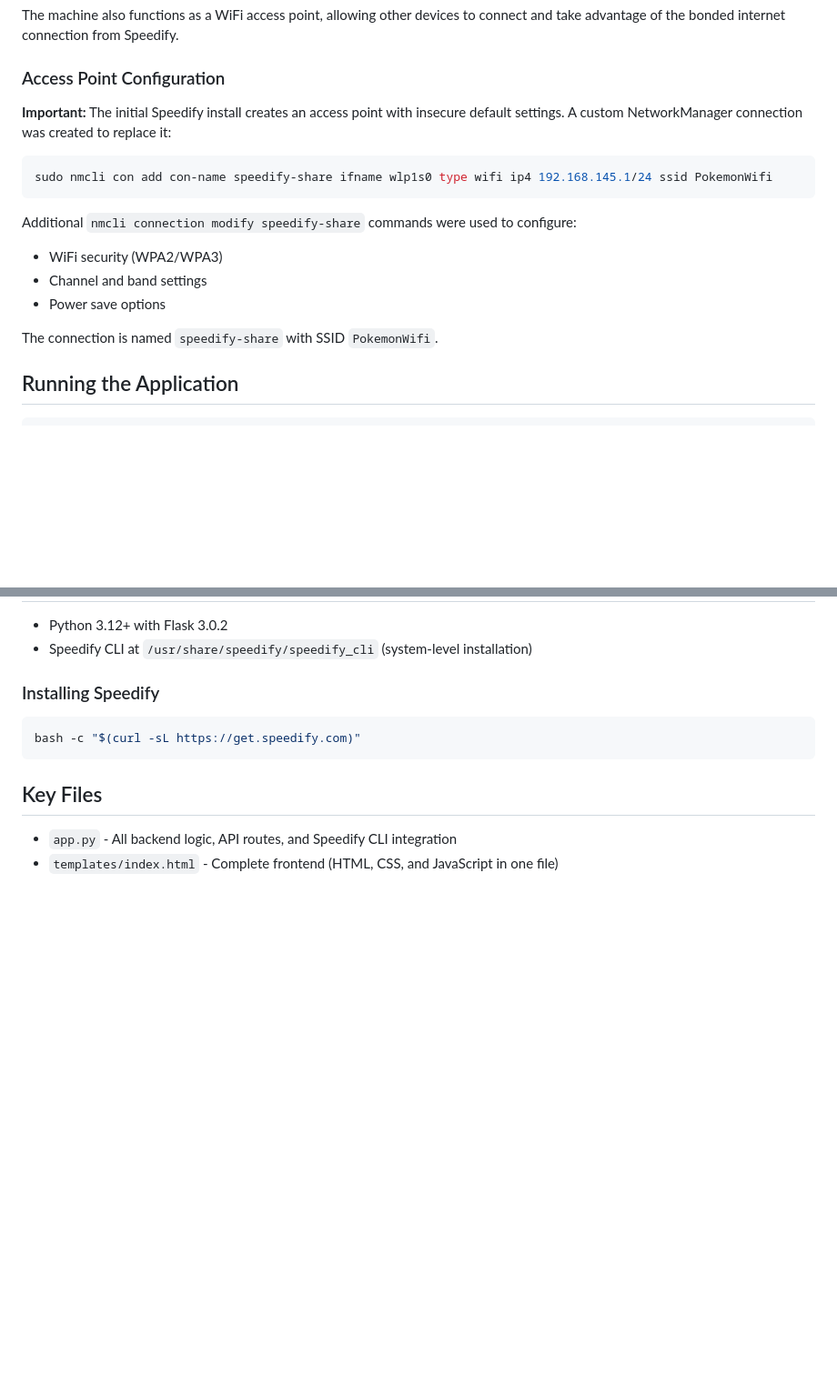
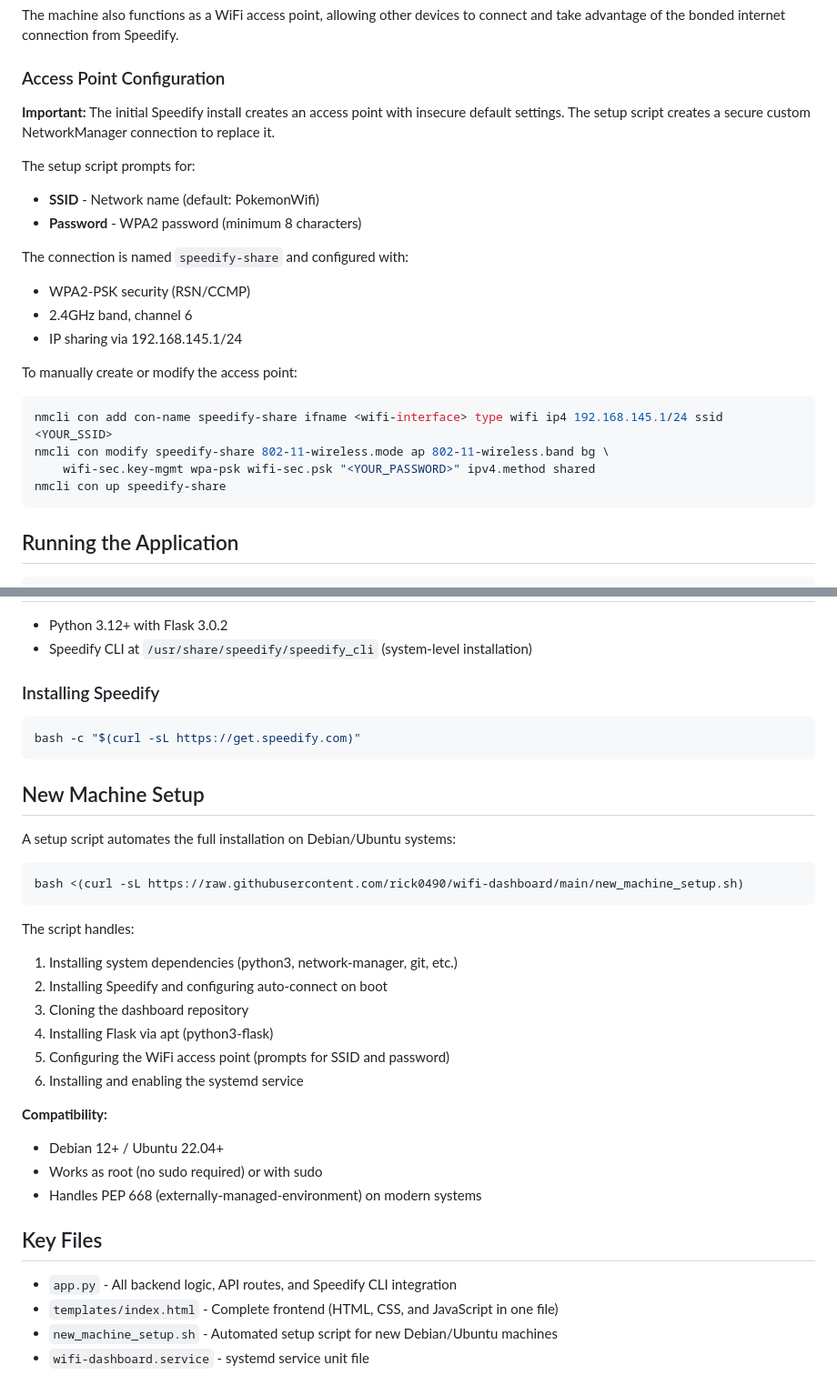
Before and after one commit to rick0490/wifi-dashboard, a Markdown page: CLAUDE.md, 2 parts joined by grey strips. Shown at 91% size. GitHub-like rendering; blank space fills up the shorter version.

Commit message:
Update documentation with setup script details
- Add New Machine Setup section with installation command
- Document setup script features and compatibility
- Update Access Point Configuration to reflect user-configurable SSID/password
- Add new_machine_setup.sh and wifi-dashboard.service to Key Files

````diff
--- a/CLAUDE.md
+++ b/CLAUDE.md
@@ -26,18 +26,25 @@ The machine also functions as a WiFi access point, allowing other devices to con
 
 ### Access Point Configuration
 
-**Important:** The initial Speedify install creates an access point with insecure default settings. A custom NetworkManager connection was created to replace it:
+**Important:** The initial Speedify install creates an access point with insecure default settings. The setup script creates a secure custom NetworkManager connection to replace it.
+
+The setup script prompts for:
+- **SSID** - Network name (default: PokemonWifi)
+- **Password** - WPA2 password (minimum 8 characters)
+
+The connection is named `speedify-share` and configured with:
+- WPA2-PSK security (RSN/CCMP)
+- 2.4GHz band, channel 6
+- IP sharing via 192.168.145.1/24
+
+To manually create or modify the access point:
 
 ```bash
-sudo nmcli con add con-name speedify-share ifname wlp1s0 type wifi ip4 192.168.145.1/24 ssid PokemonWifi
+nmcli con add con-name speedify-share ifname <wifi-interface> type wifi ip4 192.168.145.1/24 ssid <YOUR_SSID>
+nmcli con modify speedify-share 802-11-wireless.mode ap 802-11-wireless.band bg \
+    wifi-sec.key-mgmt wpa-psk wifi-sec.psk "<YOUR_PASSWORD>" ipv4.method shared
+nmcli con up speedify-share
 ```
-
-Additional `nmcli connection modify speedify-share` commands were used to configure:
-- WiFi security (WPA2/WPA3)
-- Channel and band settings
-- Power save options
-
-The connection is named `speedify-share` with SSID `PokemonWifi`.
 
 ## Running the Application
 
@@ -81,7 +88,30 @@ Vanilla HTML/CSS/JavaScript with Material design-inspired dark theme. No build p
 bash -c "$(curl -sL https://get.speedify.com)"
 ```
 
+## New Machine Setup
+
+A setup script automates the full installation on Debian/Ubuntu systems:
+
+```bash
+bash <(curl -sL https://raw.githubusercontent.com/rick0490/wifi-dashboard/main/new_machine_setup.sh)
+```
+
+The script handles:
+1. Installing system dependencies (python3, network-manager, git, etc.)
+2. Installing Speedify and configuring auto-connect on boot
+3. Cloning the dashboard repository
+4. Installing Flask via apt (python3-flask)
+5. Configuring the WiFi access point (prompts for SSID and password)
+6. Installing and enabling the systemd service
+
+**Compatibility:**
+- Debian 12+ / Ubuntu 22.04+
+- Works as root (no sudo required) or with sudo
+- Handles PEP 668 (externally-managed-environment) on modern systems
+
 ## Key Files
 
 - `app.py` - All backend logic, API routes, and Speedify CLI integration
 - `templates/index.html` - Complete frontend (HTML, CSS, and JavaScript in one file)
+- `new_machine_setup.sh` - Automated setup script for new Debian/Ubuntu machines
+- `wifi-dashboard.service` - systemd service unit file
````
